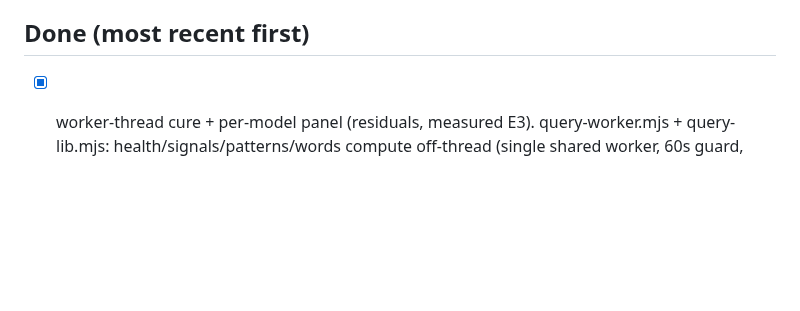
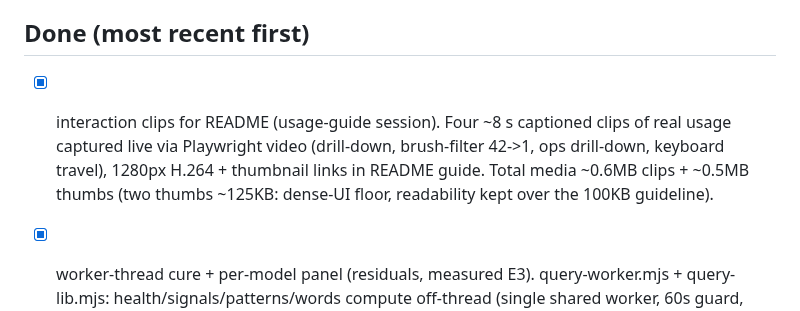
Before and after one commit to swipswaps/opencode-deepseek-jev, a Markdown page: TODO.md, the part around the change. Drawn GitHub-style; blank space fills up the shorter version.

```diff
--- a/TODO.md
+++ b/TODO.md
@@ -94,6 +94,12 @@ Last updated: 2026-09-30
 
 ## Done (most recent first)
 
+- [x] interaction clips for README (usage-guide session). Four ~8 s
+      captioned clips of real usage captured live via Playwright
+      video (drill-down, brush-filter 42->1, ops drill-down, keyboard
+      travel), 1280px H.264 + thumbnail links in README guide.
+      Total media ~0.6MB clips + ~0.5MB thumbs (two thumbs ~125KB:
+      dense-UI floor, readability kept over the 100KB guideline).
 - [x] worker-thread cure + per-model panel (residuals, measured E3).
       query-worker.mjs + query-lib.mjs: health/signals/patterns/words
       compute off-thread (single shared worker, 60s guard, inline
```
Also changed, not shown: README.md (+8 -0 lines), docs/ux/thumb-brush.png (added), docs/ux/thumb-drill.png (added), docs/ux/thumb-kbd.png (added), docs/ux/thumb-ops.png (added), 4 other files.
